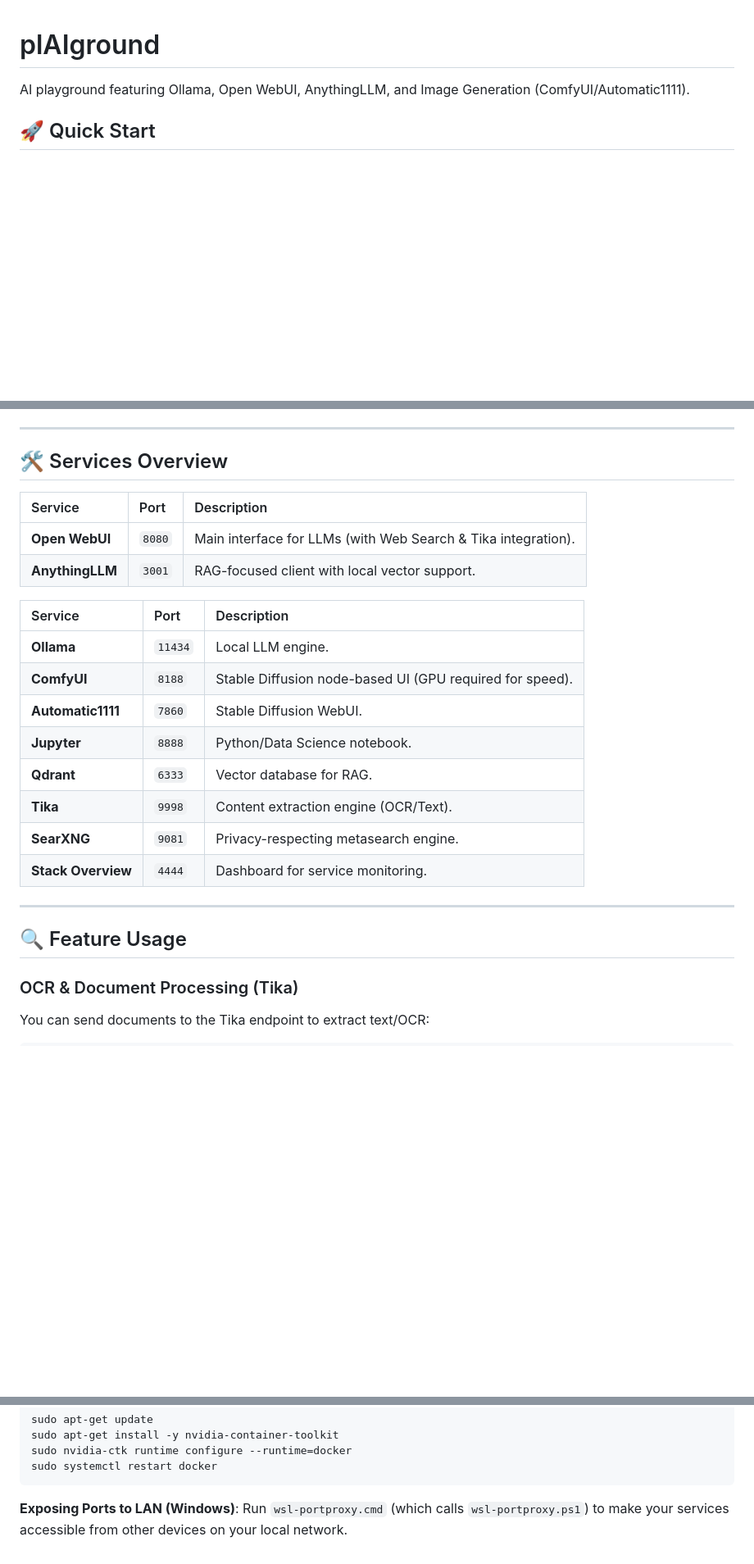
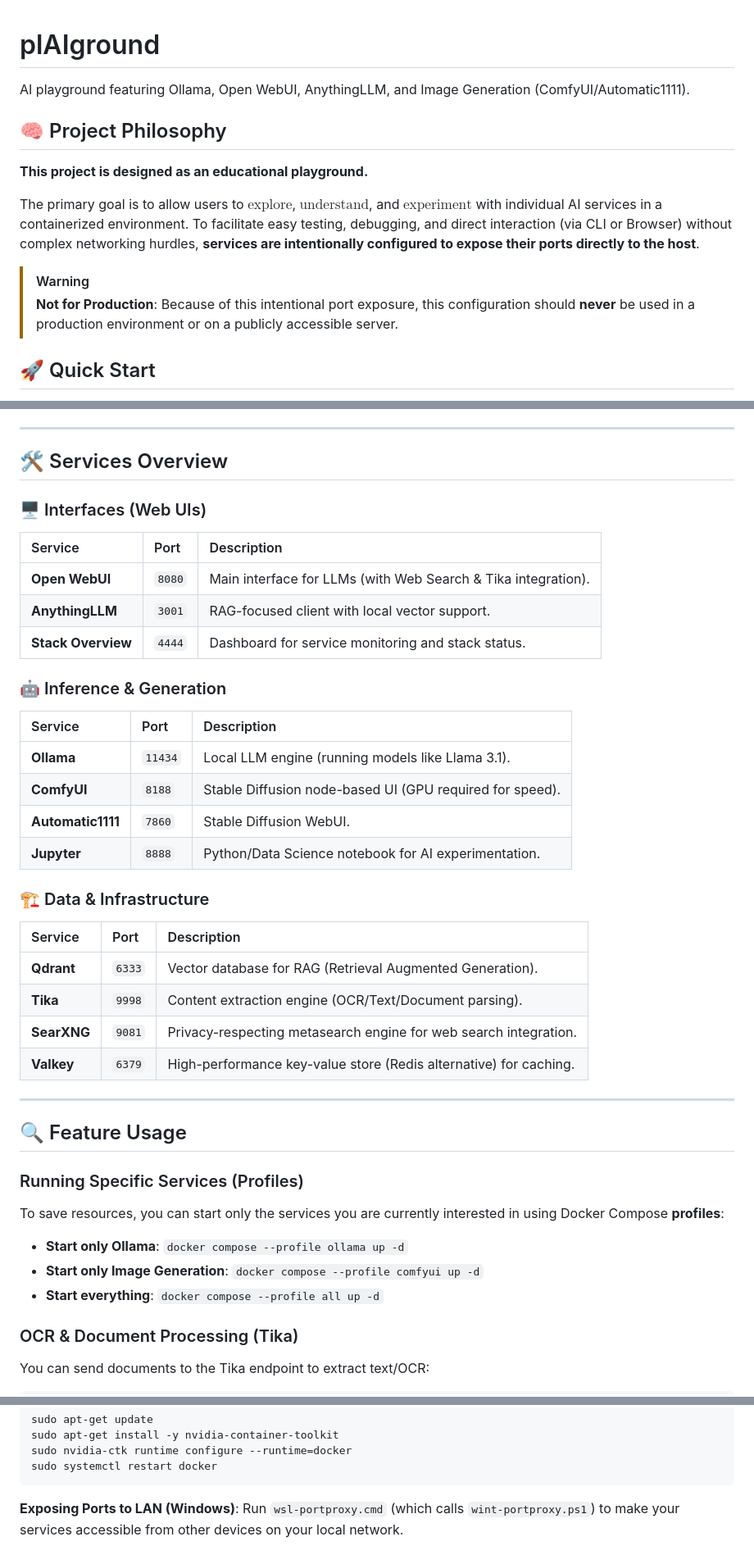
Before and after one commit to AlBundy33/plAIground, a Markdown page: README.md, 3 parts joined by grey strips. Shown at 82% size. Rendered like a GitHub page; blank space fills up the shorter version.

Commit message:
Update README.md with project philosophy and improved structure

````diff
--- a/README.md
+++ b/README.md
@@ -1,6 +1,15 @@
 # plAIground
 
 AI playground featuring Ollama, Open WebUI, AnythingLLM, and Image Generation (ComfyUI/Automatic1111).
+
+## 🧠 Project Philosophy
+
+**This project is designed as an educational playground.**
+
+The primary goal is to allow users to $\text{explore}$, $\text{understand}$, and $\text{experiment}$ with individual AI services in a containerized environment. To facilitate easy testing, debugging, and direct interaction (via CLI or Browser) without complex networking hurdles, **services are intentionally configured to expose their ports directly to the host**.
+
+> [!WARNING]
+> **Not for Production**: Because of this intentional port exposure, this configuration should **never** be used in a production environment or on a publicly accessible server.
 
 ## 🚀 Quick Start
 
@@ -27,25 +36,39 @@ docker compose --profile all -f docker-compose.yml -f docker-compose.gpu.yml up
 
 ## 🛠 Services Overview
 
+### 🖥️ Interfaces (Web UIs)
 | Service | Port | Description |
 | :--- | :--- | :--- |
 | **Open WebUI** | `8080` | Main interface for LLMs (with Web Search & Tika integration). |
 | **AnythingLLM** | `3001` | RAG-focused client with local vector support. |
+| **Stack Overview** | `4444` | Dashboard for service monitoring and stack status. |
 
+### 🤖 Inference & Generation
 | Service | Port | Description |
 | :--- | :--- | :--- |
-| **Ollama** | `11434` | Local LLM engine. |
+| **Ollama** | `11434` | Local LLM engine (running models like Llama 3.1). |
 | **ComfyUI** | `8188` | Stable Diffusion node-based UI (GPU required for speed). |
 | **Automatic1111** | `7860` | Stable Diffusion WebUI. |
-| **Jupyter** | `8888` | Python/Data Science notebook. |
-| **Qdrant** | `6333` | Vector database for RAG. |
-| **Tika** | `9998` | Content extraction engine (OCR/Text). |
-| **SearXNG** | `9081` | Privacy-respecting metasearch engine. |
-| **Stack Overview** | `4444` | Dashboard for service monitoring. |
+| **Jupyter** | `8888` | Python/Data Science notebook for AI experimentation. |
+
+### 🏗️ Data & Infrastructure
+| Service | Port | Description |
+| :--- | :--- | :--- |
+| **Qdrant** | `6333` | Vector database for RAG (Retrieval Augmented Generation). |
+| **Tika** | `9998` | Content extraction engine (OCR/Text/Document parsing). |
+| **SearXNG** | `9081` | Privacy-respecting metasearch engine for web search integration. |
+| **Valkey** | `6379` | High-performance key-value store (Redis alternative) for caching. |
 
 ---
 
 ## 🔍 Feature Usage
+
+### Running Specific Services (Profiles)
+To save resources, you can start only the services you are currently interested in using Docker Compose **profiles**:
+
+* **Start only Ollama**: `docker compose --profile ollama up -d`
+* **Start only Image Generation**: `docker compose --profile comfyui up -d`
+* **Start everything**: `docker compose --profile all up -d`
 
 ### OCR & Document Processing (Tika)
 You can send documents to the Tika endpoint to extract text/OCR:
@@ -103,4 +126,4 @@ sudo systemctl restart docker
 ```
 
 **Exposing Ports to LAN (Windows)**:
-Run `wsl-portproxy.cmd` (which calls `wsl-portproxy.ps1`) to make your services accessible from other devices on your local network.
+Run `wsl-portproxy.cmd` (which calls `wint-portproxy.ps1`) to make your services accessible from other devices on your local network.
````
Also changed, not shown: other parts of README.md (+1 -1 lines).
